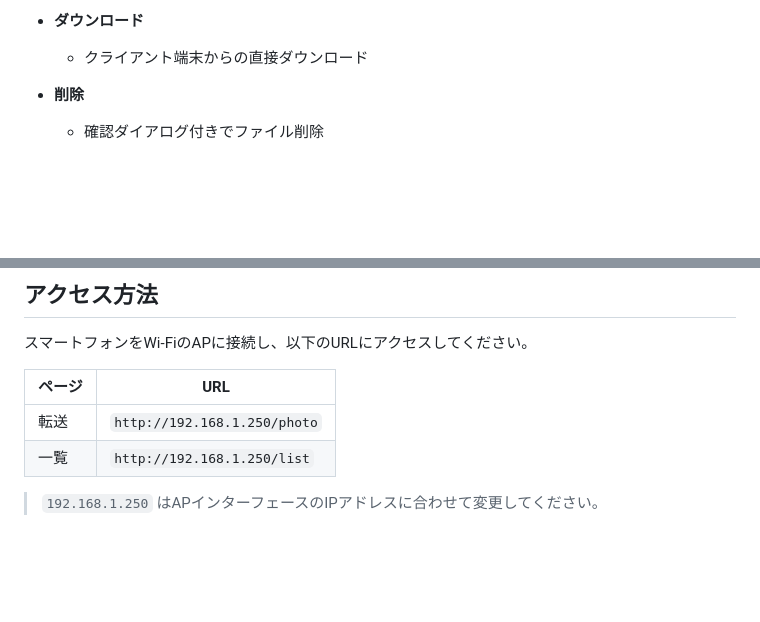
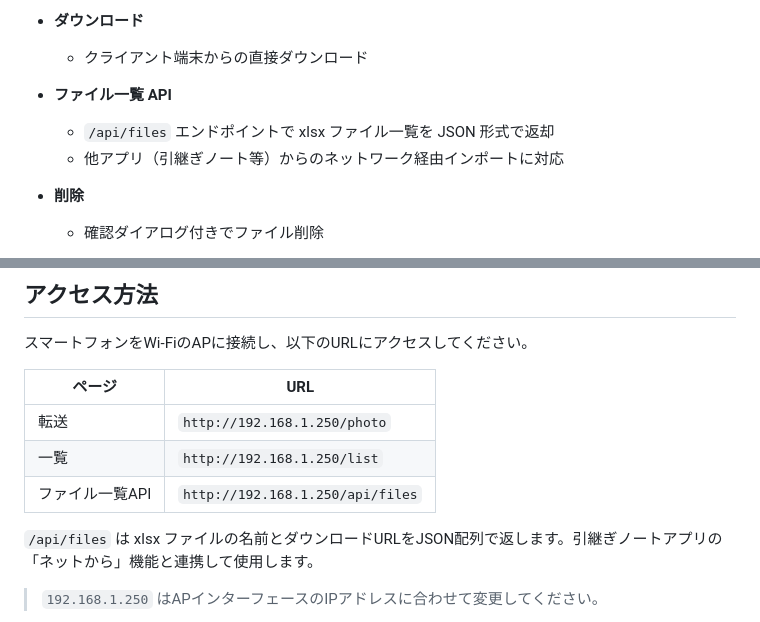
Before and after one commit to d-kawakami/media-kanri, a Markdown page: README.ja.md, 2 parts joined by grey strips. Rendered like a GitHub page; blank space fills up the shorter version.

Commit message:
Update README to document /api/files endpoint
Co-Authored-By: Claude Sonnet 4.6 <noreply@anthropic.com>

```diff
--- a/README.ja.md
+++ b/README.ja.md
@@ -26,6 +26,10 @@
 
 - **ダウンロード**
   - クライアント端末からの直接ダウンロード
+
+- **ファイル一覧 API**
+  - `/api/files` エンドポイントで xlsx ファイル一覧を JSON 形式で返却
+  - 他アプリ（引継ぎノート等）からのネットワーク経由インポートに対応
 
 - **削除**
   - 確認ダイアログ付きでファイル削除
@@ -132,10 +136,13 @@ sudo chown www-data /opt/webapp/uploads
 
 スマートフォンをWi-FiのAPに接続し、以下のURLにアクセスしてください。
 
-| ページ   | URL                          |
-|---------|------------------------------|
-| 転送    | `http://192.168.1.250/photo` |
-| 一覧    | `http://192.168.1.250/list`  |
+| ページ         | URL                               |
+|--------------|-----------------------------------|
+| 転送          | `http://192.168.1.250/photo`      |
+| 一覧          | `http://192.168.1.250/list`       |
+| ファイル一覧API | `http://192.168.1.250/api/files`  |
+
+`/api/files` は xlsx ファイルの名前とダウンロードURLをJSON配列で返します。引継ぎノートアプリの「ネットから」機能と連携して使用します。
 
 > `192.168.1.250` はAPインターフェースのIPアドレスに合わせて変更してください。
 
```
